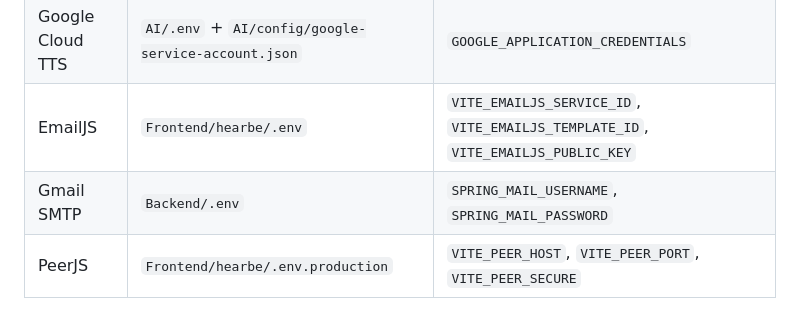
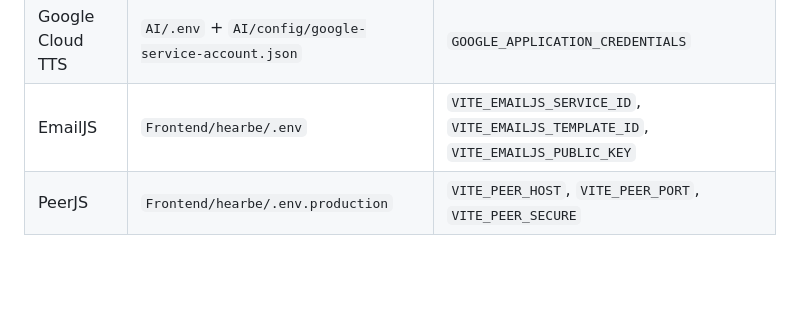
Before and after one commit to Jaeboong/hearbe, a Markdown page: exec/EXTERNAL_SERVICES.md, the part around the change. GitHub-like rendering; blank space fills up the shorter version.

Commit message:
docs: 사용하지않은 변수삭제 EXTERNAL_SERVICES..md

```diff
--- a/exec/EXTERNAL_SERVICES.md
+++ b/exec/EXTERNAL_SERVICES.md
@@ -86,5 +86,4 @@
 | OpenAI API | `AI/.env` | `OPENAI_API_KEY` |
 | Google Cloud TTS | `AI/.env` + `AI/config/google-service-account.json` | `GOOGLE_APPLICATION_CREDENTIALS` |
 | EmailJS | `Frontend/hearbe/.env` | `VITE_EMAILJS_SERVICE_ID`, `VITE_EMAILJS_TEMPLATE_ID`, `VITE_EMAILJS_PUBLIC_KEY` |
-| Gmail SMTP | `Backend/.env` | `SPRING_MAIL_USERNAME`, `SPRING_MAIL_PASSWORD` |
 | PeerJS | `Frontend/hearbe/.env.production` | `VITE_PEER_HOST`, `VITE_PEER_PORT`, `VITE_PEER_SECURE` |
```
